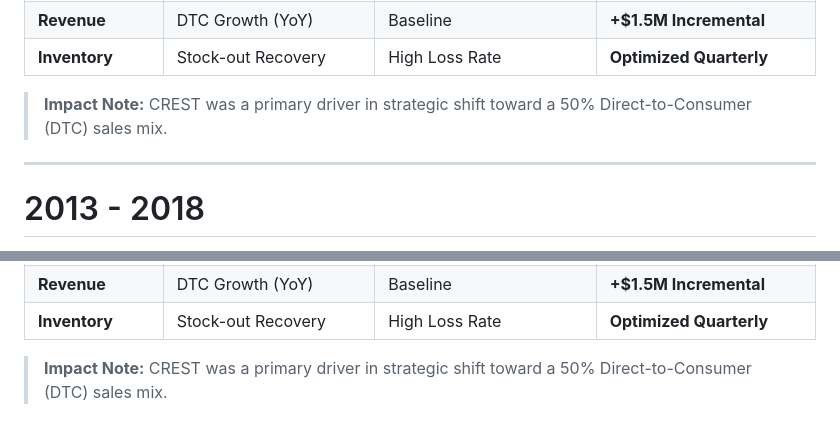
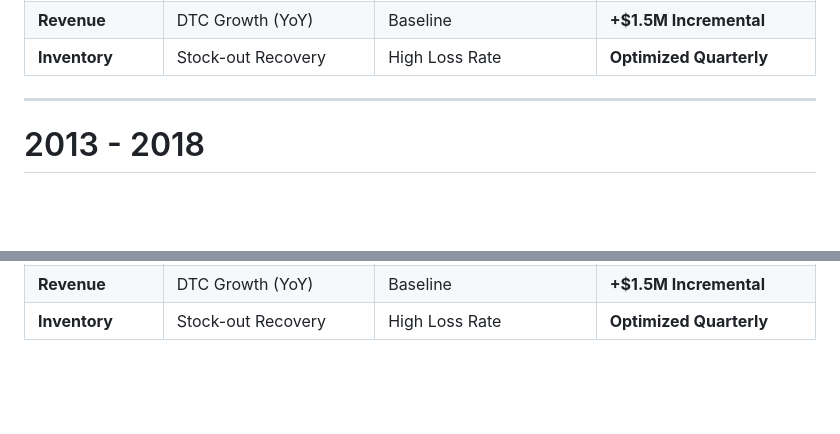
Before and after one commit to rajeshkanna-pm/As-A-Product-Manager, a Markdown page: Portfolio.md, 2 parts joined by grey strips. Drawn GitHub-style; folded sections open; blank space fills up the shorter version.

```diff
--- a/Portfolio.md
+++ b/Portfolio.md
@@ -88,7 +88,6 @@
   | **Revenue** | DTC Growth (YoY) | Baseline | **+$1.5M Incremental** |
   | **Inventory** | Stock-out Recovery | High Loss Rate | **Optimized Quarterly** |
 
-  > **Impact Note:** CREST was a primary driver in strategic shift toward a 50% Direct-to-Consumer (DTC) sales mix.
 </details>
 
 ****************************************************************************************************************
@@ -138,5 +137,5 @@
   | **Revenue** | DTC Growth (YoY) | Baseline | **+$1.5M Incremental** |
   | **Inventory** | Stock-out Recovery | High Loss Rate | **Optimized Quarterly** |
 
-  > **Impact Note:** CREST was a primary driver in strategic shift toward a 50% Direct-to-Consumer (DTC) sales mix.
+
 </details>
```
